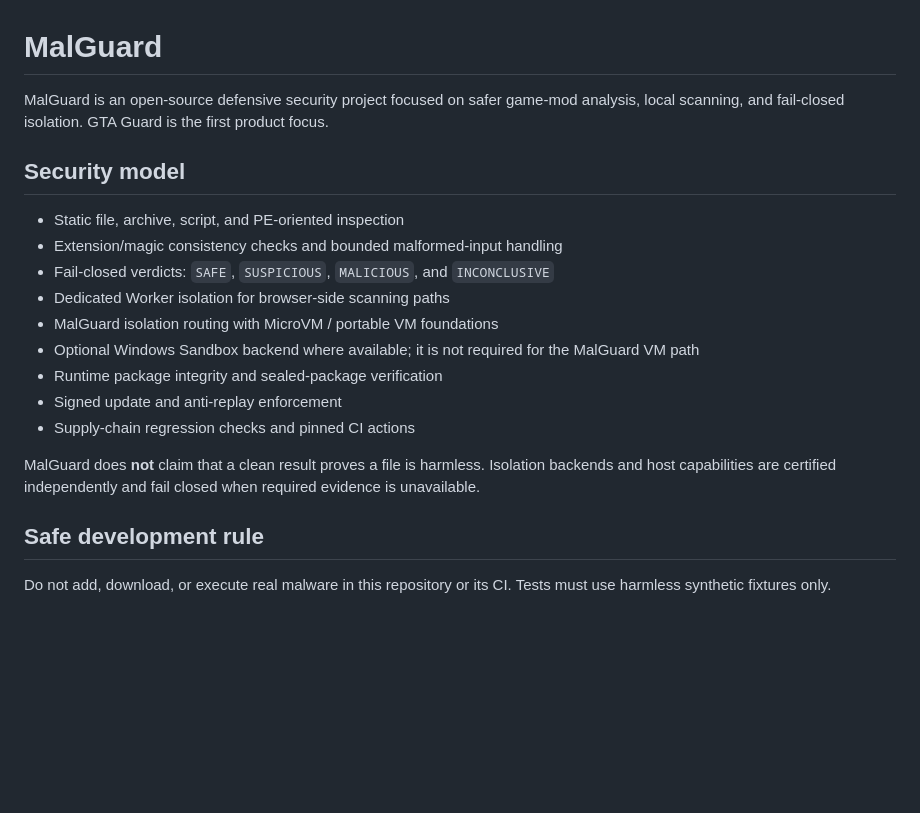
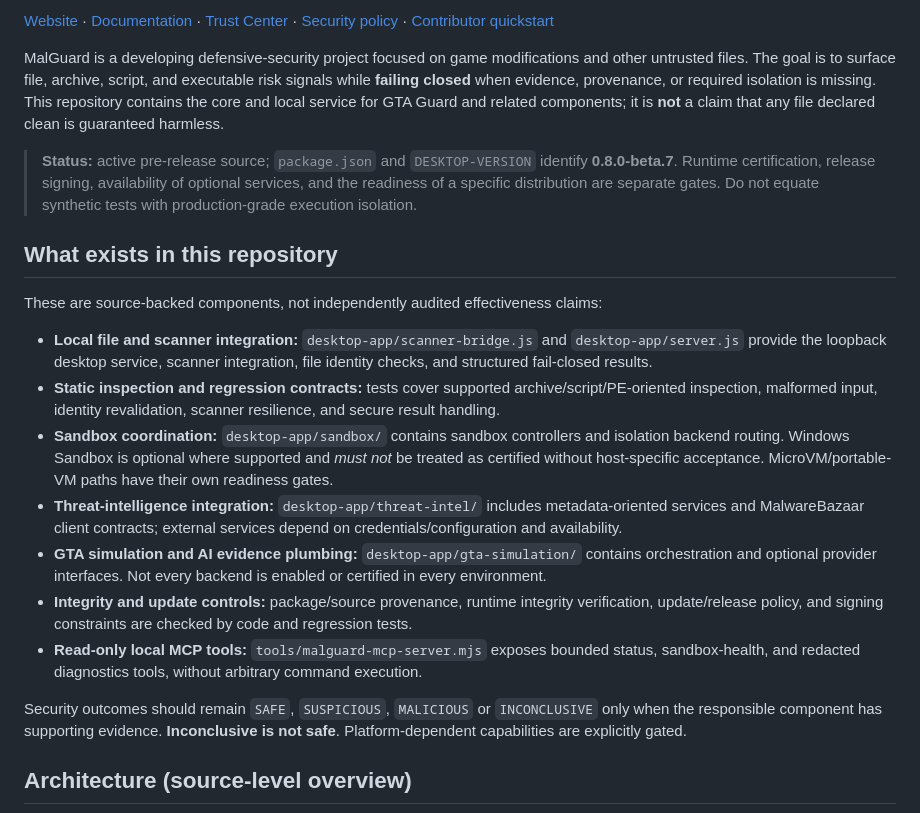
Before and after one commit to MalGuard/malguard-core, a Markdown page: README.md, the part around one of its changes. Drawn GitHub-style; blank space fills up the shorter version.

```diff
--- a/README.md
+++ b/README.md
@@ -6,25 +9,23 @@
 
-</div>
+[Website](https://malguard.site/) · [Documentation](https://malguard.site/docs.html) · [Trust Center](https://malguard.site/trust.html) · [Security policy](SECURITY.md) · [Contributor quickstart](docs/CONTRIBUTOR_QUICKSTART.md)
 
-# MalGuard
+MalGuard is a developing defensive-security project focused on game modifications and other untrusted files. The goal is to surface file, archive, script, and executable risk signals while **failing closed** when evidence, provenance, or required isolation is missing. This repository contains the core and local service for GTA Guard and related components; it is **not** a claim that any file declared clean is guaranteed harmless.
 
-MalGuard is an open-source defensive security project focused on safer game-mod analysis, local scanning, and fail-closed isolation. GTA Guard is the first product focus.
+> **Status:** active pre-release source; `package.json` and `DESKTOP-VERSION` identify **0.8.0-beta.7**. Runtime certification, release signing, availability of optional services, and the readiness of a specific distribution are separate gates. Do not equate synthetic tests with production-grade execution isolation.
 
-## Security model
+## What exists in this repository
 
-- Static file, archive, script, and PE-oriented inspection
-- Extension/magic consistency checks and bounded malformed-input handling
-- Fail-closed verdicts: `SAFE`, `SUSPICIOUS`, `MALICIOUS`, and `INCONCLUSIVE`
-- Dedicated Worker isolation for browser-side scanning paths
-- MalGuard isolation routing with MicroVM / portable VM foundations
-- Optional Windows Sandbox backend where available; it is not required for the MalGuard VM path
-- Runtime package integrity and sealed-package verification
-- Signed update and anti-replay enforcement
-- Supply-chain regression checks and pinned CI actions
+These are source-backed components, not independently audited effectiveness claims:
 
-MalGuard does **not** claim that a clean result proves a file is harmless. Isolation backends and host capabilities are certified independently and fail closed when required evidence is unavailable.
+- **Local file and scanner integration:** `desktop-app/scanner-bridge.js` and `desktop-app/server.js` provide the loopback desktop service, scanner integration, file identity checks, and structured fail-closed results.
+- **Static inspection and regression contracts:** tests cover supported archive/script/PE-oriented inspection, malformed input, identity revalidation, scanner resilience, and secure result handling.
+- **Sandbox coordination:** `desktop-app/sandbox/` contains sandbox controllers and isolation backend routing. Windows Sandbox is optional where supported and *must not* be treated as certified without host-specific acceptance. MicroVM/portable-VM paths have their own readiness gates.
+- **Threat-intelligence integration:** `desktop-app/threat-intel/` includes metadata-oriented services and MalwareBazaar client contracts; external services depend on credentials/configuration and availability.
+- **GTA simulation and AI evidence plumbing:** `desktop-app/gta-simulation/` contains orchestration and optional provider interfaces. Not every backend is enabled or certified in every environment.
+- **Integrity and update controls:** package/source provenance, runtime integrity verification, update/release policy, and signing constraints are checked by code and regression tests.
+- **Read-only local MCP tools:** `tools/malguard-mcp-server.mjs` exposes bounded status, sandbox-health, and redacted diagnostics tools, without arbitrary command execution.
 
-## Safe development rule
+Security outcomes should remain `SAFE`, `SUSPICIOUS`, `MALICIOUS` or `INCONCLUSIVE` only when the responsible component has supporting evidence. **Inconclusive is not safe**. Platform-dependent capabilities are explicitly gated.
 
-Do not add, download, or execute real malware in this repository or its CI. Tests must use harmless synthetic fixtures only.
+## Architecture (source-level overview)
 
```
Also changed, not shown: other parts of README.md (+55 -17 lines).
